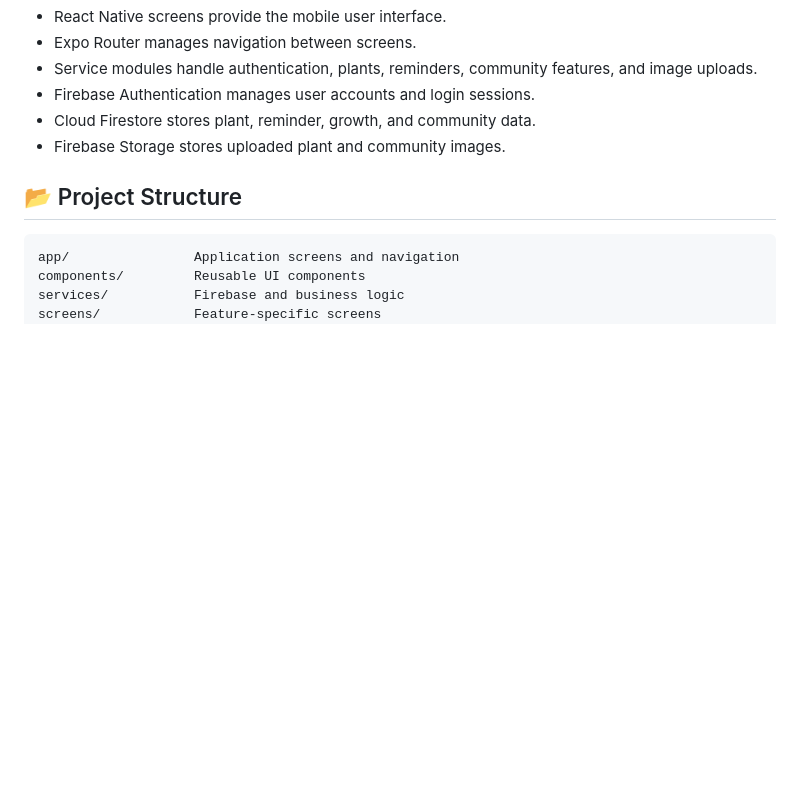
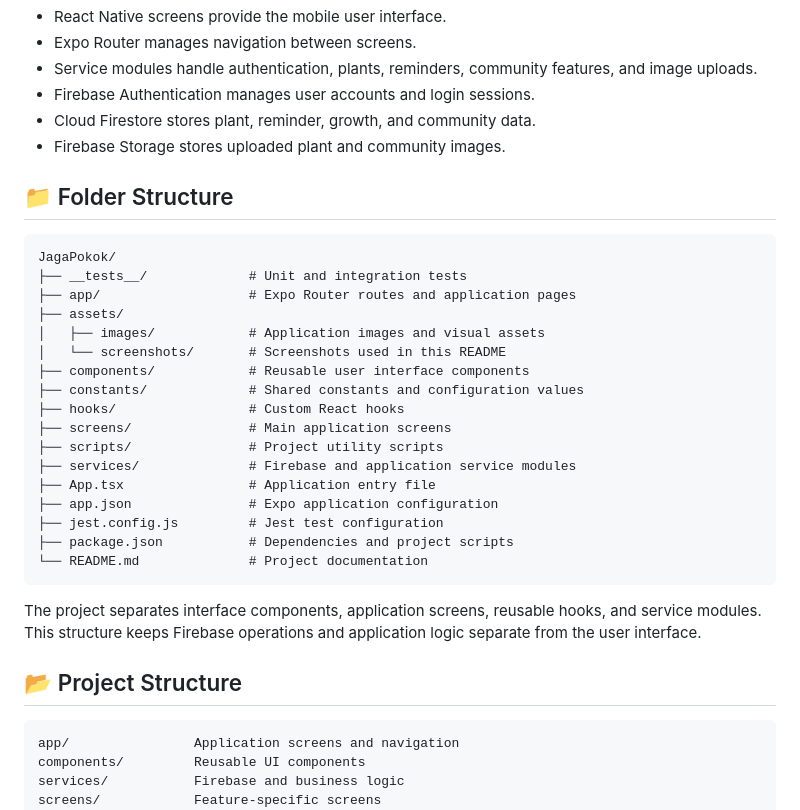
Before and after one commit to AnurAfitahMI/JagaPokok, a Markdown page: README.md, the part around the change. Drawn GitHub-style; blank space fills up the shorter version.

Commit message:
Add project folder structure

````diff
--- a/README.md
+++ b/README.md
@@ -86,6 +86,30 @@ flowchart TD
 - Cloud Firestore stores plant, reminder, growth, and community data.
 - Firebase Storage stores uploaded plant and community images.
 
+## 📁 Folder Structure
+
+```text
+JagaPokok/
+├── __tests__/             # Unit and integration tests
+├── app/                   # Expo Router routes and application pages
+├── assets/
+│   ├── images/            # Application images and visual assets
+│   └── screenshots/       # Screenshots used in this README
+├── components/            # Reusable user interface components
+├── constants/             # Shared constants and configuration values
+├── hooks/                 # Custom React hooks
+├── screens/               # Main application screens
+├── scripts/               # Project utility scripts
+├── services/              # Firebase and application service modules
+├── App.tsx                # Application entry file
+├── app.json               # Expo application configuration
+├── jest.config.js         # Jest test configuration
+├── package.json           # Dependencies and project scripts
+└── README.md              # Project documentation
+```
+
+The project separates interface components, application screens, reusable hooks, and service modules. This structure keeps Firebase operations and application logic separate from the user interface.
+
 ## 📂 Project Structure
 
 ```text
````
